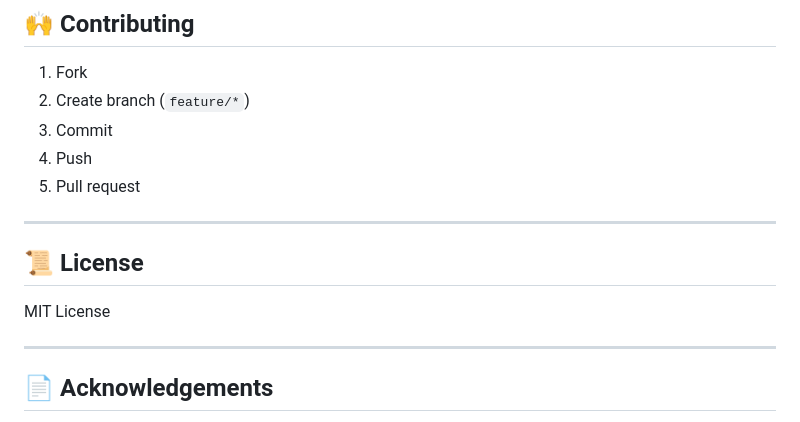
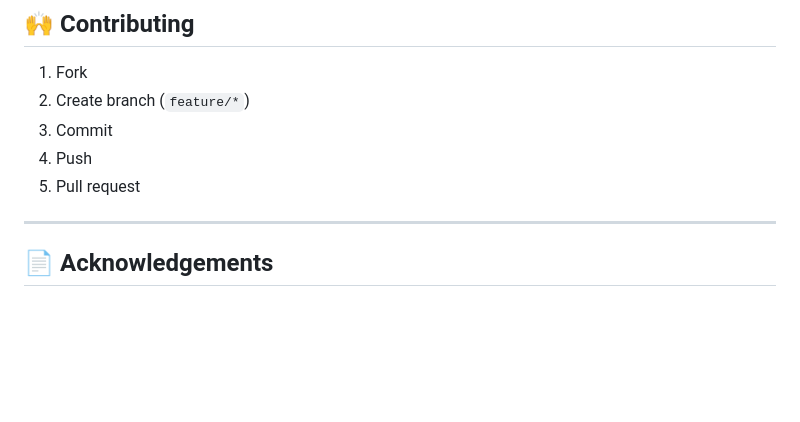
Before and after one commit to SQUADRON-LEADER/CosmicOrbit, a Markdown page: README.md, the part around the change. Drawn GitHub-style; blank space fills up the shorter version.

```diff
--- a/README.md
+++ b/README.md
@@ -125,11 +125,7 @@ npm run build
 4. Push
 5. Pull request
 
----
 
-## 📜 License
-
-MIT License
 
 ---
 
```
